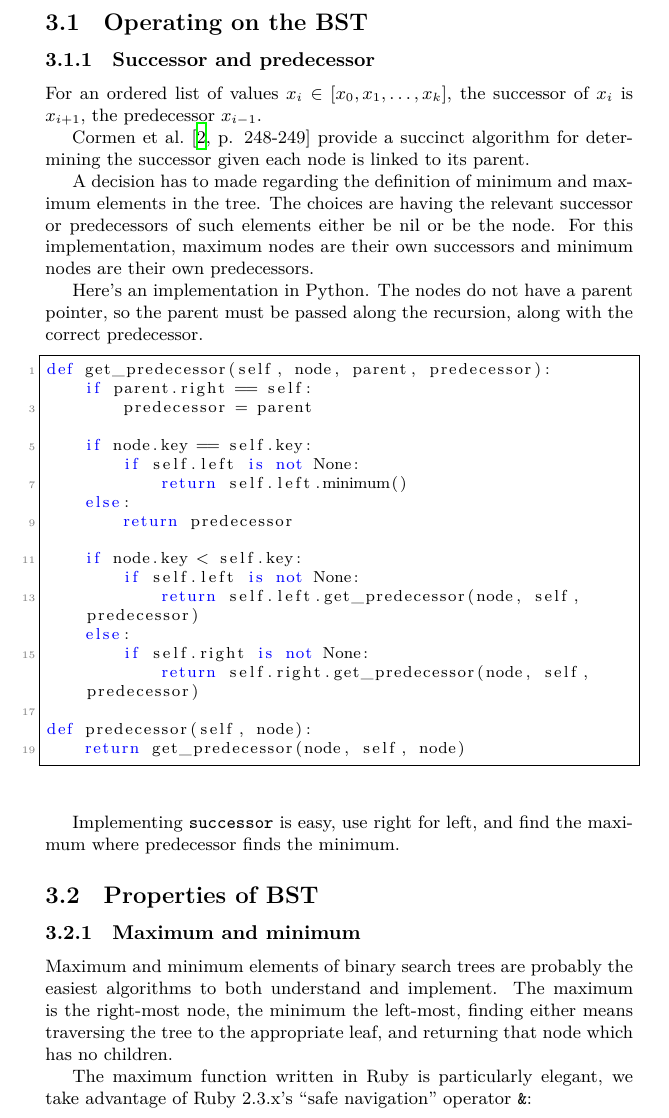
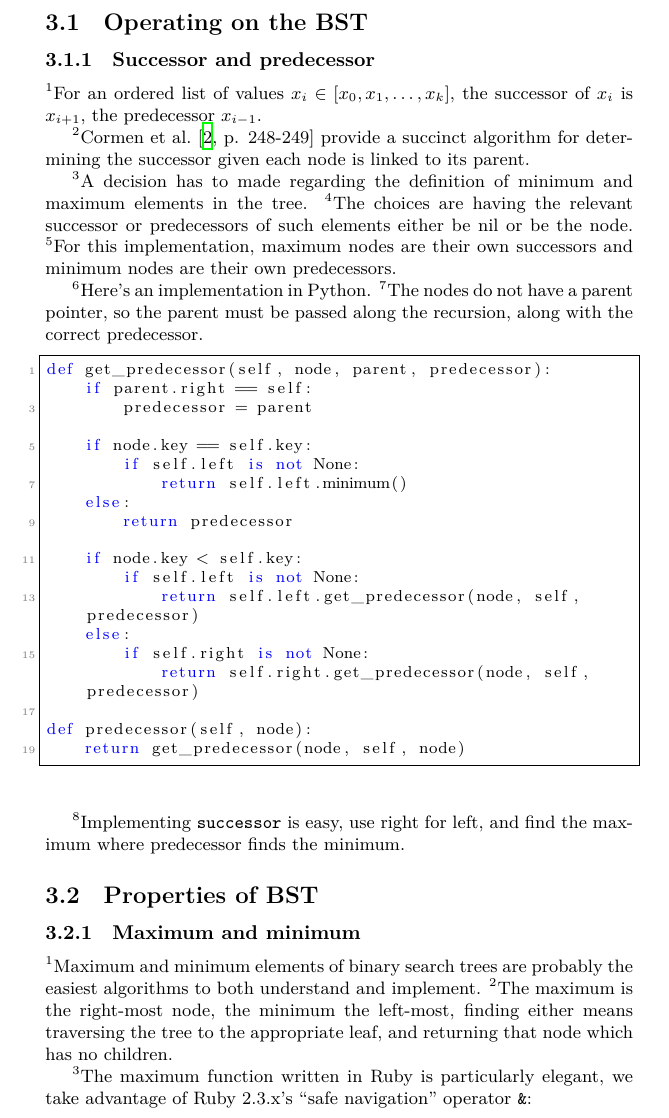
Before and after one commit to thenormalsquid/bstree, a LaTeX document (doc/bst.tex): part of page 4 of 20, cut so that both start at the same text. Compiled offline with XeLaTeX.

Commit message:
sentence numbering macro to bst
I've been looking around for a way to number individual
sentences, and this commit is one, pretty easy way to do
it. I was actually looking for some way to automatically
count sentences, but on further thought, that's a really
hard problem, and not sure it's solveable in TeX. (Or at
all.)

The macro here will probably get moved to some place it's
really needed.

```diff
--- a/doc/bst.tex
+++ b/doc/bst.tex
@@ -146,19 +165,21 @@ Properties include:
 
 \subsubsection{Successor and predecessor}
 
-For an ordered list of values $x_i \in [x_0, x_1,\ldots,x_k]$, the successor of
+\setcounter{sno}{0}
+
+\sno For an ordered list of values $x_i \in [x_0, x_1,\ldots,x_k]$, the successor of
 $x_i$ is $x_{i+1}$, the predecessor $x_{i-1}$.
 
-Cormen et al.~\cite[p. 248-249]{cormen:th:1990} provide a succinct algorithm for
+\sno Cormen et al.~\cite[p. 248-249]{cormen:th:1990} provide a succinct algorithm for
 determining the successor given each node is linked to its parent.
 
-A decision has to made regarding the definition of minimum and maximum
-elements in the tree. The choices are having the relevant successor or
-predecessors of such elements either be nil or be the node. For this implementation,
+\sno A decision has to made regarding the definition of minimum and maximum
+elements in the tree. \sno The choices are having the relevant successor or
+predecessors of such elements either be nil or be the node. \sno For this implementation,
 maximum nodes are their own successors and minimum nodes are their
 own predecessors.
 
-Here's an implementation in Python. The nodes do not have a parent
+\sno Here's an implementation in Python. \sno The nodes do not have a parent
 pointer, so the parent must be passed along the recursion, along with
 the correct predecessor.
 
@@ -195,12 +216,14 @@ maximum where predecessor finds the minimum.
 
 \subsubsection{Maximum and minimum}
 
-Maximum and minimum elements of binary search trees are probably the easiest
-algorithms to both understand and implement. The maximum is the right-most
+\setcounter{sno}{0}
+
+\sno Maximum and minimum elements of binary search trees are probably the easiest
+algorithms to both understand and implement. \sno The maximum is the right-most
 node, the minimum the left-most, finding either means traversing the tree
 to the appropriate leaf, and returning that node which has no children.
 
-The maximum function written in Ruby is particularly elegant,
+\sno The maximum function written in Ruby is particularly elegant,
 we take advantage of Ruby 2.3.x's ``safe navigation'' operator {\tt \&}:
 \lstset{language={Ruby}}
 \begin{lstlisting}[frame=single]
```
Also changed, not shown: doc/bst.tex (23 more changed lines).
